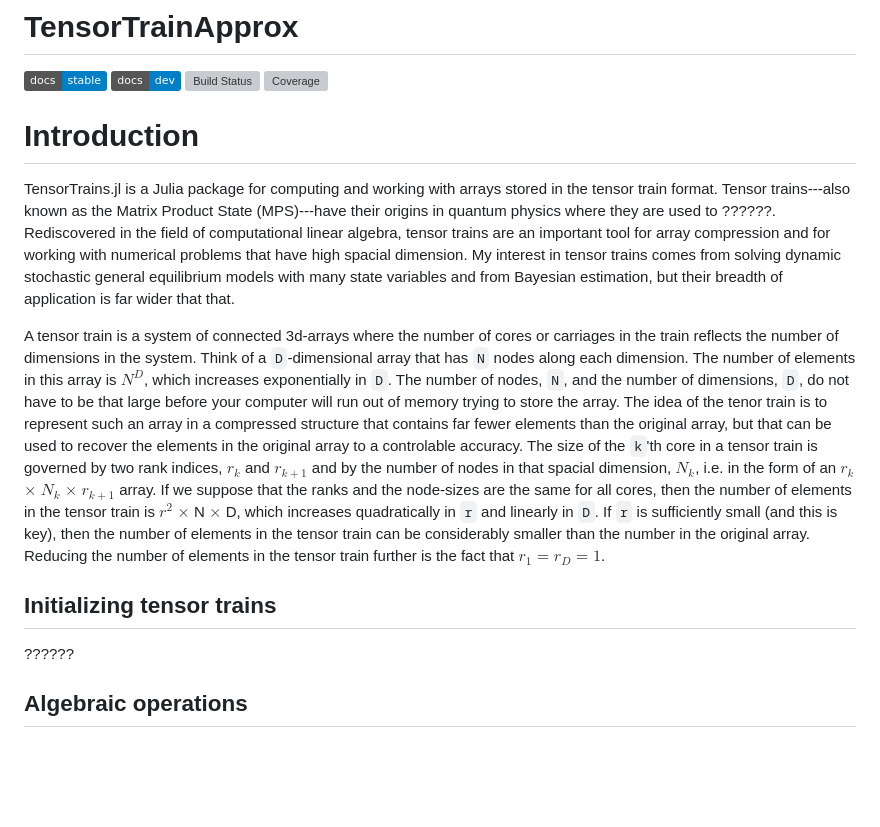
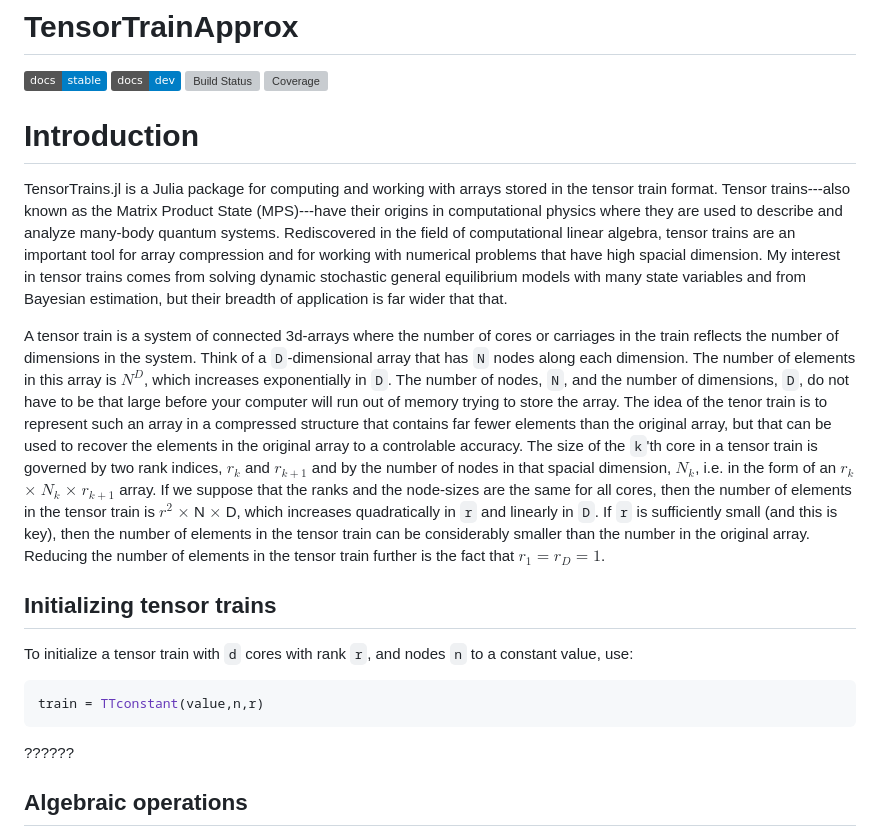
Before and after one commit to RJDennis/TensorTrainTools.jl, a Markdown page: README.md, the part around the change. Drawn GitHub-style; badges without logos; blank space fills up the shorter version; grey boxes are pictures that could not be loaded.

````diff
--- a/README.md
+++ b/README.md
@@ -8,12 +8,17 @@
 Introduction
 ============
 
-TensorTrains.jl is a Julia package for computing and working with arrays stored in the tensor train format.  Tensor trains---also known as the Matrix Product State (MPS)---have their origins in quantum physics where they are used to ??????.  Rediscovered in the field of computational linear algebra, tensor trains are an important tool for array compression and for working with numerical problems that have high spacial dimension.  My interest in tensor trains comes from solving dynamic stochastic general equilibrium models with many state variables and from Bayesian estimation, but their breadth of application is far wider that that.
+TensorTrains.jl is a Julia package for computing and working with arrays stored in the tensor train format.  Tensor trains---also known as the Matrix Product State (MPS)---have their origins in computational physics where they are used to describe and analyze many-body quantum systems.  Rediscovered in the field of computational linear algebra, tensor trains are an important tool for array compression and for working with numerical problems that have high spacial dimension.  My interest in tensor trains comes from solving dynamic stochastic general equilibrium models with many state variables and from Bayesian estimation, but their breadth of application is far wider that that.
 
 A tensor train is a system of connected 3d-arrays where the number of cores or carriages in the train reflects the number of dimensions in the system.  Think of a `D`-dimensional array that has `N` nodes along each dimension.  The number of elements in this array is $N^D$, which increases exponentially in `D`.  The number of nodes, `N`, and the number of dimensions, `D`, do not have to be that large before your computer will run out of memory trying to store the array.  The idea of the tenor train is to represent such an array in a compressed structure that contains far fewer elements than the original array, but that can be used to recover the elements in the original array to a controlable accuracy.  The size of the `k`'th core in a tensor train is governed by two rank indices, $r_{k}$ and $r_{k+1}$ and by the number of nodes in that spacial dimension, $N_{k}$, i.e. in the form of an $r_{k}$ $\times$ $N_{k}$ $\times$ $r_{k+1}$ array.  If we suppose that the ranks and the node-sizes are the same for all cores, then the number of elements in the tensor train is $r^2$ $\times$ N $\times$ D, which increases quadratically in `r` and linearly in `D`.  If `r` is sufficiently small (and this is key), then the number of elements in the tensor train can be considerably smaller than the number in the original array.  Reducing the number of elements in the tensor train further is the fact that $r_{1} = r_{D} = 1$.
 
 Initializing tensor trains
 --------------------------
+
+To initialize a tensor train with `d` cores with rank `r`, and nodes `n` to a constant value, use:
+```julia
+train = TTconstant(value,n,r)
+```
 
 ??????
 
````
